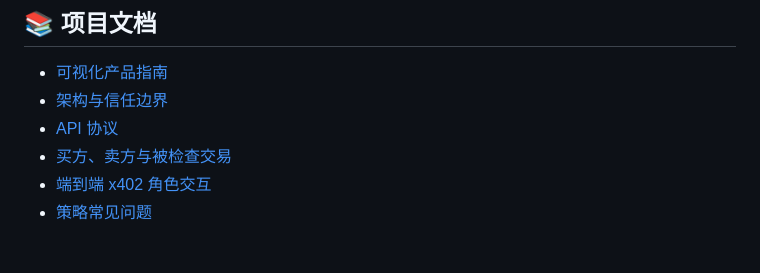
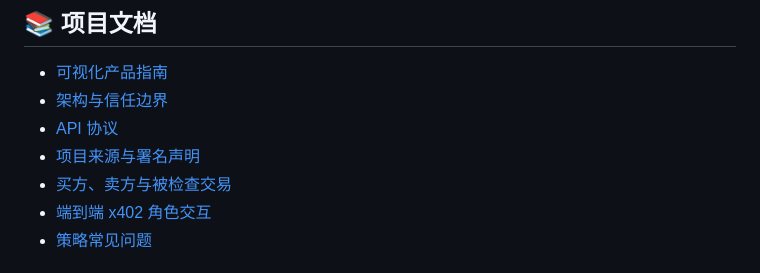
Before and after one commit to FeeeeelixWong/txsentinel-okx, a Markdown page: README.zh-CN.md, the part around the change. Drawn GitHub-style.

```diff
--- a/README.zh-CN.md
+++ b/README.zh-CN.md
@@ -26,6 +26,7 @@
 - [可视化产品指南](docs/VISUAL_GUIDE.md)
 - [架构与信任边界](ARCHITECTURE.md)
 - [API 协议](docs/API.md)
+- [项目来源与署名声明](NOTICE.md)
 - [买方、卖方与被检查交易](#buyer-seller-zh)
 - [端到端 x402 角色交互](#x402-interaction-zh)
 - [策略常见问题](#policy-faq-zh)
```
Also changed, not shown: NOTICE.md (added, +41 -0 lines), README.md (+1 -0 lines).
